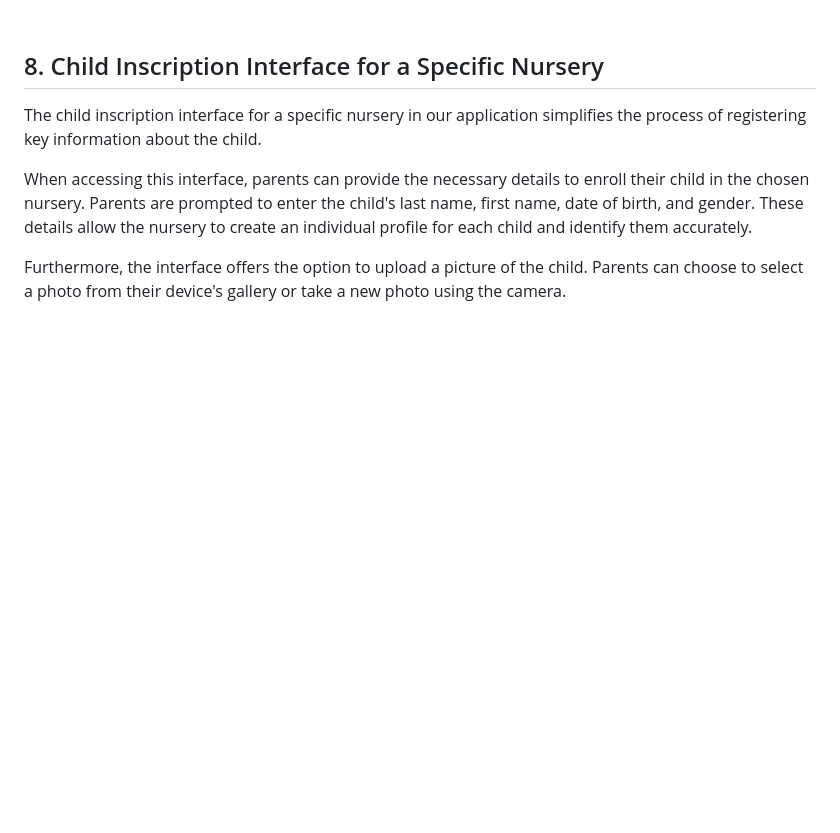
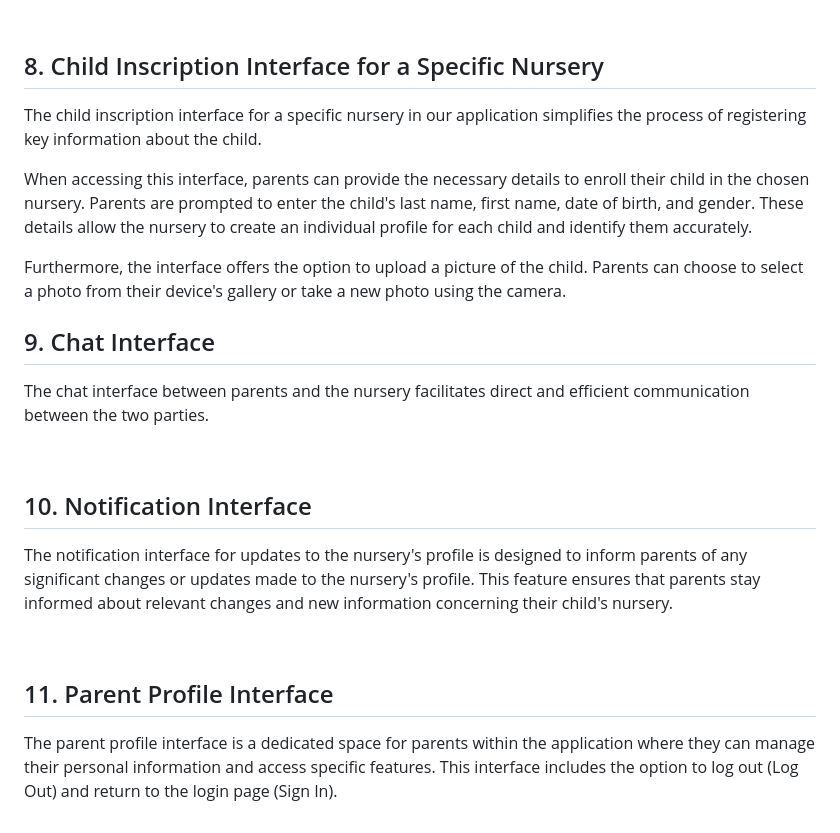
Before and after one commit to saoudiaya/sghari, a Markdown page: README.md, the part around the change. Drawn GitHub-style; blank space fills up the shorter version.

```diff
--- a/README.md
+++ b/README.md
@@ -72,3 +72,18 @@ The reviews and comments section is also highly significant. You will find an av
 When accessing this interface, parents can provide the necessary details to enroll their child in the chosen nursery. Parents are prompted to enter the child's last name, first name, date of birth, and gender. These details allow the nursery to create an individual profile for each child and identify them accurately.
 
 Furthermore, the interface offers the option to upload a picture of the child. Parents can choose to select a photo from their device's gallery or take a new photo using the camera.</p>
+<br>
+
+
+<h2 align="left">9. Chat Interface</h2>
+<p>The chat interface between parents and the nursery facilitates direct and efficient communication between the two parties.</p>
+<br>
+
+
+<h2 align="left">10. Notification Interface</h2>
+<p>The notification interface for updates to the nursery's profile is designed to inform parents of any significant changes or updates made to the nursery's profile. This feature ensures that parents stay informed about relevant changes and new information concerning their child's nursery.</p>
+<br>
+
+
+<h2 align="left">11. Parent Profile Interface</h2>
+<p>The parent profile interface is a dedicated space for parents within the application where they can manage their personal information and access specific features. This interface includes the option to log out (Log Out) and return to the login page (Sign In).</p>
```
